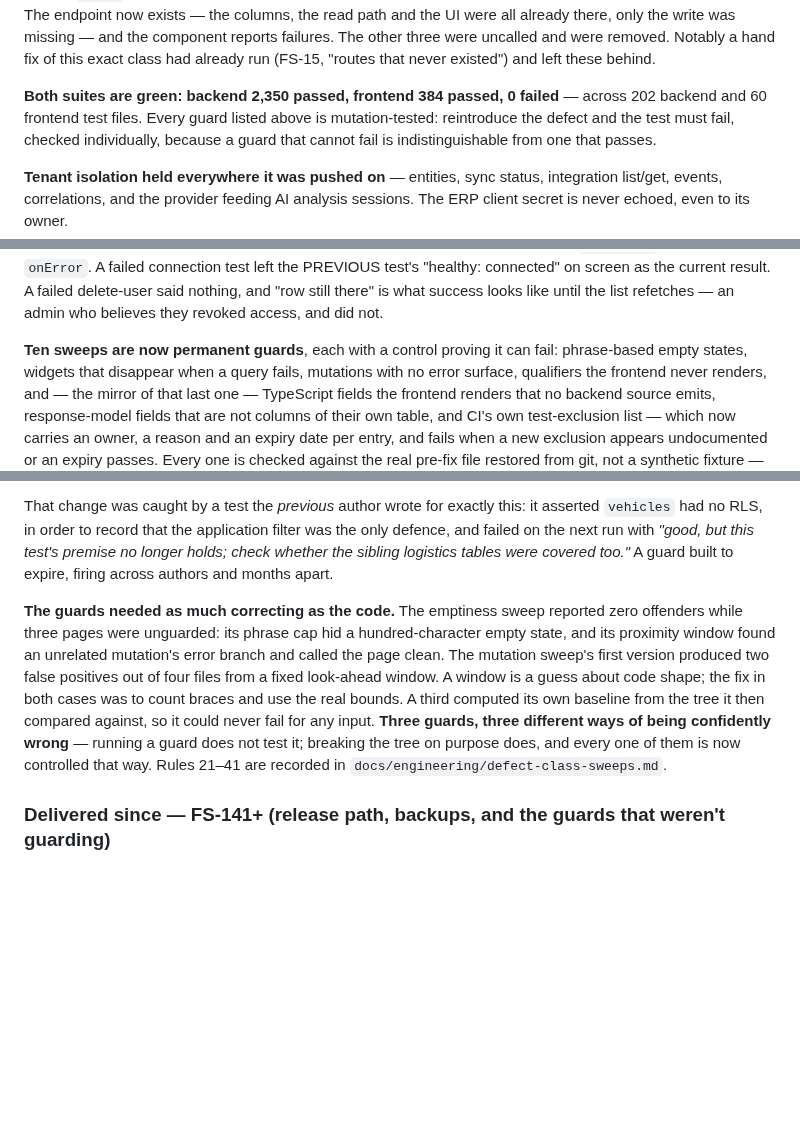
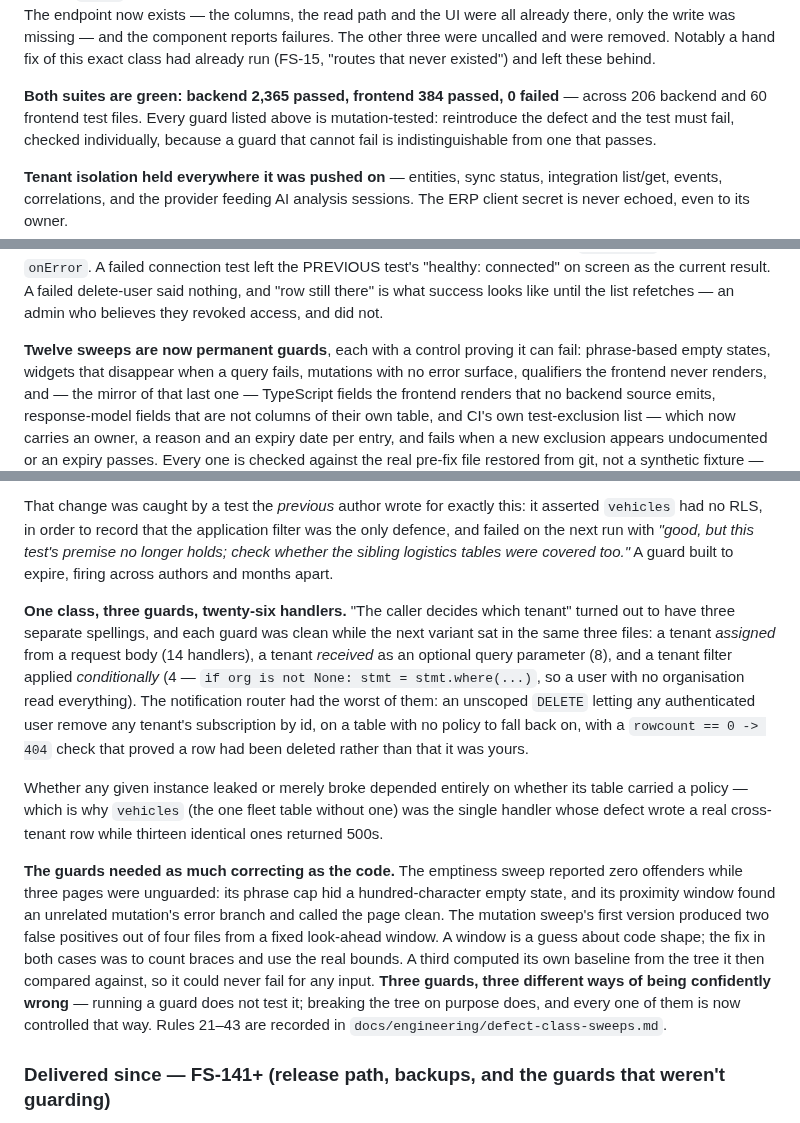
Before and after one commit to SoundSafe-Dev/OmniusGrid-X, a Markdown page: README.md, 3 parts joined by grey strips. GitHub-like rendering; blank space fills up the shorter version.

Commit message:
docs: one class, three guards, twenty-six handlers — counts to 2,365
The tenancy class is the headline of this stretch and worth stating as one thing: 'the caller
decides which tenant' has three spellings, each guard was clean while the next variant sat in
the same files, and whether an instance leaked or merely broke came down to whether its table
happened to carry a policy. Rules 21-43, twelve permanent guards.

```diff
--- a/README.md
+++ b/README.md
@@ -510,8 +510,8 @@ the UI were all already there, only the write was missing — and the component
 failures. The other three were uncalled and were removed. Notably a hand fix of this exact
 class had already run (FS-15, "routes that never existed") and left these behind.
 
-**Both suites are green: backend 2,350 passed, frontend 384 passed, 0 failed** — across
-202 backend and 60 frontend test files. Every guard listed above is mutation-tested:
+**Both suites are green: backend 2,365 passed, frontend 384 passed, 0 failed** — across
+206 backend and 60 frontend test files. Every guard listed above is mutation-tested:
 reintroduce the defect and the test must fail, checked individually, because a guard that
 cannot fail is indistinguishable from one that passes.
 
@@ -595,7 +595,7 @@ left the PREVIOUS test's "healthy: connected" on screen as the current result. A
 delete-user said nothing, and "row still there" is what success looks like until the list
 refetches — an admin who believes they revoked access, and did not.
 
-**Ten sweeps are now permanent guards**, each with a control proving it can fail:
+**Twelve sweeps are now permanent guards**, each with a control proving it can fail:
 phrase-based empty states, widgets that disappear when a query fails, mutations with no
 error surface, qualifiers the frontend never renders, and — the mirror of that last one —
 TypeScript fields the frontend renders that no backend source emits, response-model fields
@@ -663,6 +663,19 @@ failed on the next run with *"good, but this test's premise no longer holds; che
 sibling logistics tables were covered too."* A guard built to expire, firing across authors and
 months apart.
 
+**One class, three guards, twenty-six handlers.** "The caller decides which tenant" turned out
+to have three separate spellings, and each guard was clean while the next variant sat in the
+same three files: a tenant *assigned* from a request body (14 handlers), a tenant *received* as
+an optional query parameter (8), and a tenant filter applied *conditionally* (4 —
+`if org is not None: stmt = stmt.where(...)`, so a user with no organisation read everything).
+The notification router had the worst of them: an unscoped `DELETE` letting any authenticated
+user remove any tenant's subscription by id, on a table with no policy to fall back on, with a
+`rowcount == 0 -> 404` check that proved a row had been deleted rather than that it was yours.
+
+Whether any given instance leaked or merely broke depended entirely on whether its table
+carried a policy — which is why `vehicles` (the one fleet table without one) was the single
+handler whose defect wrote a real cross-tenant row while thirteen identical ones returned 500s.
+
 **The guards needed as much correcting as the code.** The emptiness sweep reported zero
 offenders while three pages were unguarded: its phrase cap hid a hundred-character empty
 state, and its proximity window found an unrelated mutation's error branch and called the
@@ -672,7 +685,7 @@ cases was to count braces and use the real bounds. A third computed its own base
 the tree it then compared against, so it could never fail for any input. **Three guards,
 three different ways of being confidently wrong** — running a guard does not test it;
 breaking the tree on purpose does, and every one of them is now controlled that way.
-Rules 21–41 are recorded in `docs/engineering/defect-class-sweeps.md`.
+Rules 21–43 are recorded in `docs/engineering/defect-class-sweeps.md`.
 
 ### Delivered since — FS-141+ (release path, backups, and the guards that weren't guarding)
 
```
Also changed, not shown: other parts of README.md (+1 -1 lines).
